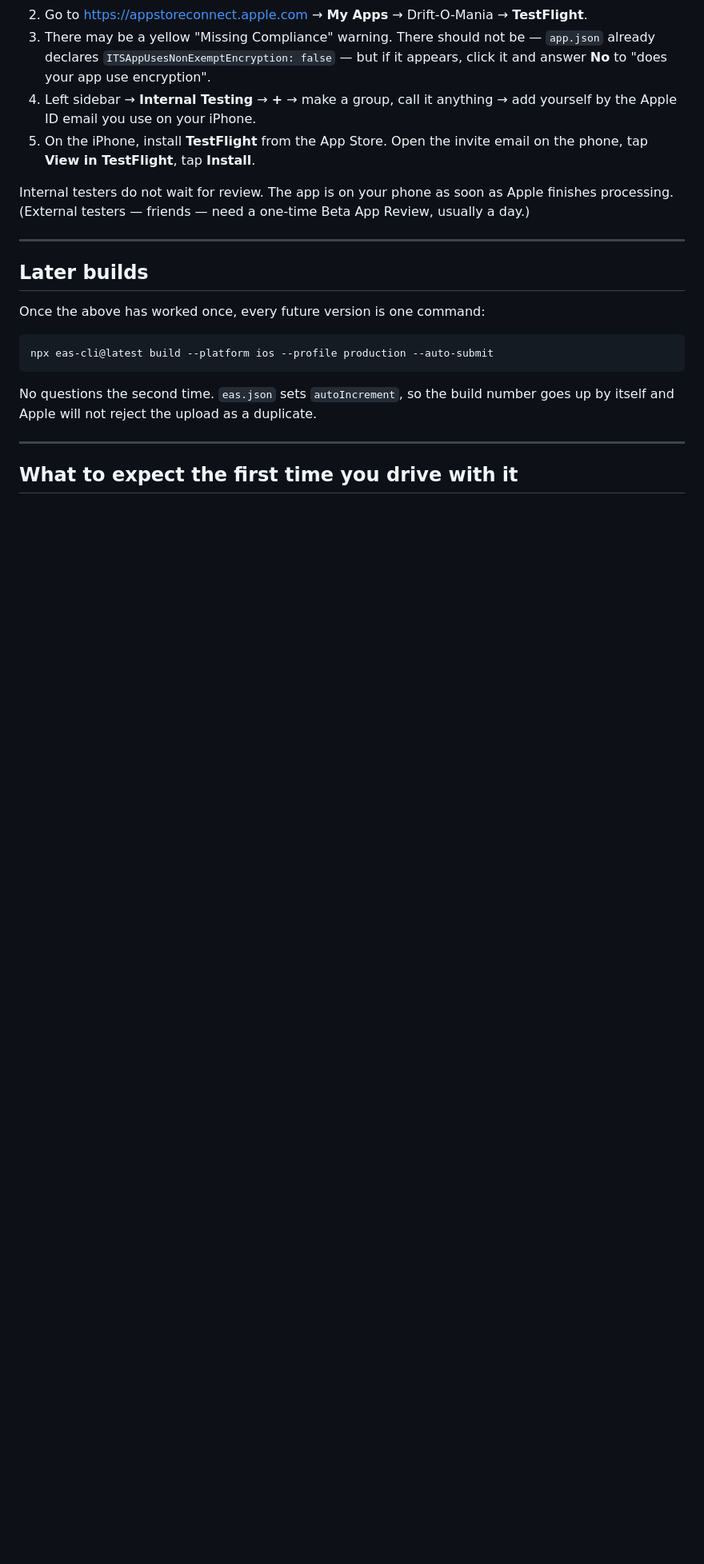
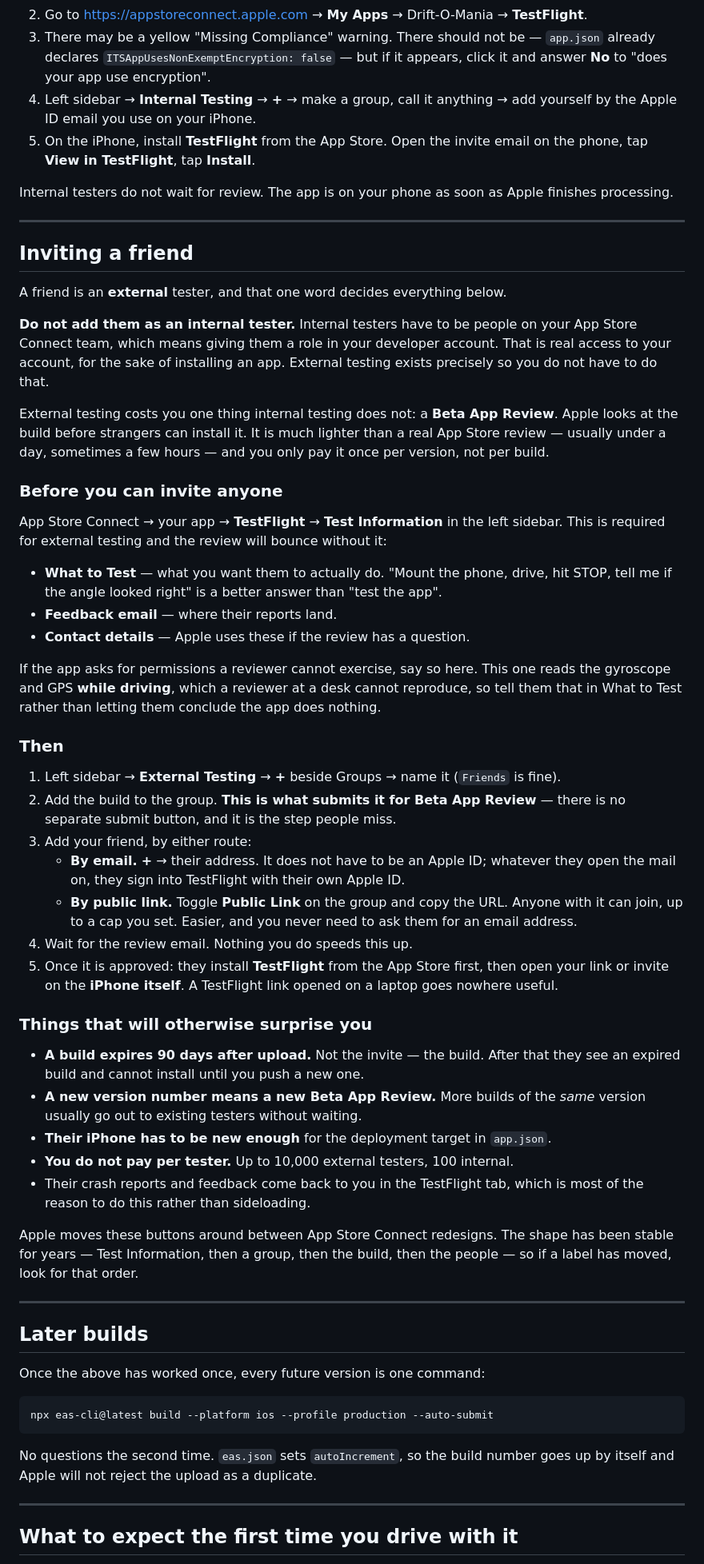
Before and after one commit to scriptedfantasy/drift-o-meter, a Markdown page: docs/TESTFLIGHT.md, the part around the change. Shown at 80% size. Drawn GitHub-style; blank space fills up the shorter version.

Commit message:
docs: how to put the app in a friend's hands
A friend is an EXTERNAL tester, and that one word decides the rest. The guide
covered internal testing only, where the tempting shortcut is to add the friend
to your App Store Connect team — which hands them a role in your developer
account so they can install an app. External testing exists so that is not the
trade.

It costs a Beta App Review instead, once per version rather than per build, and
the step people miss is that there is no submit button: adding the build to an
external group IS the submission. Test Information has to be filled in first or
the review bounces, and this app is a case where that matters more than usual —
it reads the gyroscope and GPS while driving, which a reviewer at a desk cannot
reproduce, so the notes have to say so or they conclude it does nothing.

Also written down: a build expires 90 days after upload, a new version number
buys another review, and a TestFlight link opened on a laptop goes nowhere.

Co-Authored-By: Claude Opus 5 <noreply@anthropic.com>
Claude-Session: https://claude.ai/code/session_01Fx4r9pytcLBShy8ddyRfJV

```diff
--- a/docs/TESTFLIGHT.md
+++ b/docs/TESTFLIGHT.md
@@ -101,7 +101,66 @@ You are not expected to understand anything it prints.
    tap **View in TestFlight**, tap **Install**.
 
 Internal testers do not wait for review. The app is on your phone as soon as Apple finishes
-processing. (External testers — friends — need a one-time Beta App Review, usually a day.)
+processing.
+
+---
+
+## Inviting a friend
+
+A friend is an **external** tester, and that one word decides everything below.
+
+**Do not add them as an internal tester.** Internal testers have to be people on your App Store
+Connect team, which means giving them a role in your developer account. That is real access to
+your account, for the sake of installing an app. External testing exists precisely so you do not
+have to do that.
+
+External testing costs you one thing internal testing does not: a **Beta App Review**. Apple
+looks at the build before strangers can install it. It is much lighter than a real App Store
+review — usually under a day, sometimes a few hours — and you only pay it once per version, not
+per build.
+
+### Before you can invite anyone
+
+App Store Connect → your app → **TestFlight** → **Test Information** in the left sidebar. This
+is required for external testing and the review will bounce without it:
+
+- **What to Test** — what you want them to actually do. "Mount the phone, drive, hit STOP, tell
+  me if the angle looked right" is a better answer than "test the app".
+- **Feedback email** — where their reports land.
+- **Contact details** — Apple uses these if the review has a question.
+
+If the app asks for permissions a reviewer cannot exercise, say so here. This one reads the
+gyroscope and GPS **while driving**, which a reviewer at a desk cannot reproduce, so tell them
+that in What to Test rather than letting them conclude the app does nothing.
+
+### Then
+
+1. Left sidebar → **External Testing** → **+** beside Groups → name it (`Friends` is fine).
+2. Add the build to the group. **This is what submits it for Beta App Review** — there is no
+   separate submit button, and it is the step people miss.
+3. Add your friend, by either route:
+   - **By email.** **+** → their address. It does not have to be an Apple ID; whatever they open
+     the mail on, they sign into TestFlight with their own Apple ID.
+   - **By public link.** Toggle **Public Link** on the group and copy the URL. Anyone with it can
+     join, up to a cap you set. Easier, and you never need to ask them for an email address.
+4. Wait for the review email. Nothing you do speeds this up.
+5. Once it is approved: they install **TestFlight** from the App Store first, then open your link
+   or invite on the **iPhone itself**. A TestFlight link opened on a laptop goes nowhere useful.
+
+### Things that will otherwise surprise you
+
+- **A build expires 90 days after upload.** Not the invite — the build. After that they see an
+  expired build and cannot install until you push a new one.
+- **A new version number means a new Beta App Review.** More builds of the *same* version
+  usually go out to existing testers without waiting.
+- **Their iPhone has to be new enough** for the deployment target in `app.json`.
+- **You do not pay per tester.** Up to 10,000 external testers, 100 internal.
+- Their crash reports and feedback come back to you in the TestFlight tab, which is most of the
+  reason to do this rather than sideloading.
+
+Apple moves these buttons around between App Store Connect redesigns. The shape has been stable
+for years — Test Information, then a group, then the build, then the people — so if a label has
+moved, look for that order.
 
 ---
 
```
